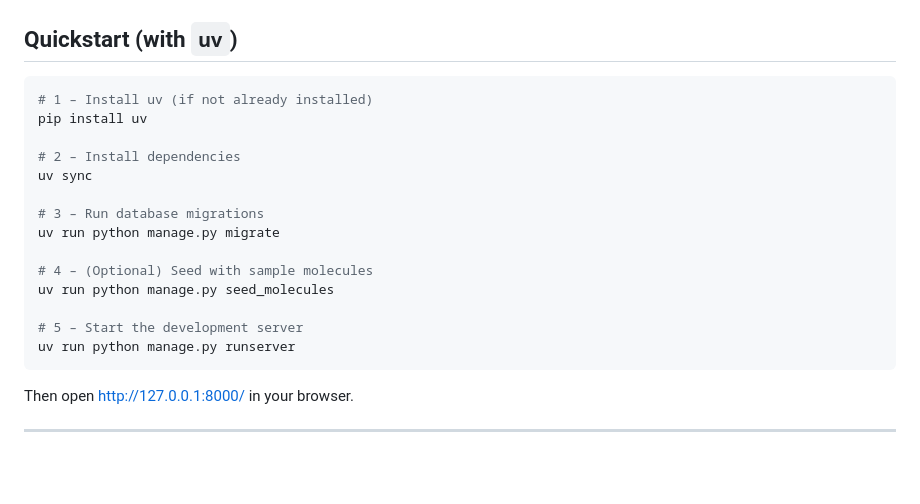
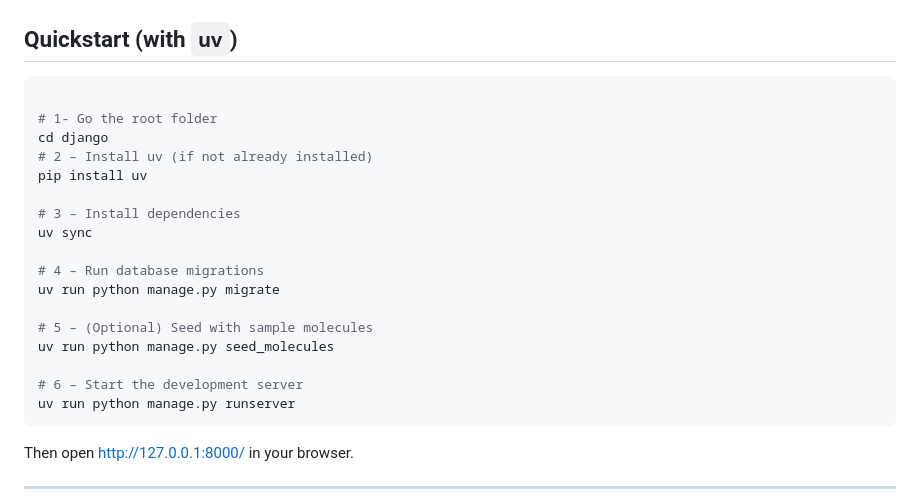
Before and after one commit to Oushesh/molecular_buddy, a Markdown page: django/README.md, the part around the change. Drawn GitHub-style; blank space fills up the shorter version.

````diff
--- a/django/README.md
+++ b/django/README.md
@@ -32,19 +32,22 @@ A Django web application for **vector search on molecules**. It stores molecular
 ## Quickstart (with `uv`)
 
 ```bash
-# 1 – Install uv (if not already installed)
+
+# 1- Go the root folder
+cd django
+# 2 – Install uv (if not already installed)
 pip install uv
 
-# 2 – Install dependencies
+# 3 – Install dependencies
 uv sync
 
-# 3 – Run database migrations
+# 4 – Run database migrations
 uv run python manage.py migrate
 
-# 4 – (Optional) Seed with sample molecules
+# 5 – (Optional) Seed with sample molecules
 uv run python manage.py seed_molecules
 
-# 5 – Start the development server
+# 6 – Start the development server
 uv run python manage.py runserver
 ```
 
````
